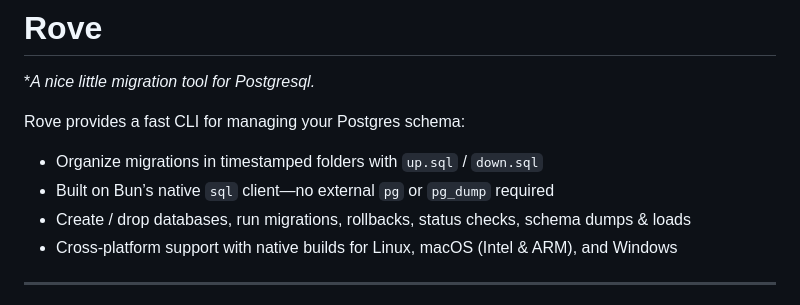
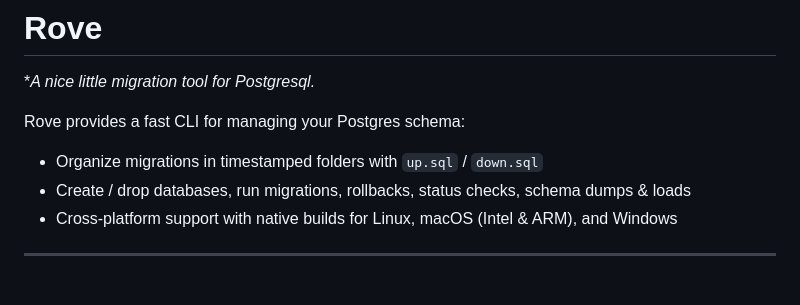
Before and after one commit to wess/rove, a Markdown page: README.md, the part around the change. Rendered like a GitHub page.

```diff
--- a/README.md
+++ b/README.md
@@ -9,7 +9,6 @@
 Rove provides a fast CLI for managing your Postgres schema:
 
 * Organize migrations in timestamped folders with `up.sql` / `down.sql`
-* Built on Bun’s native `sql` client—no external `pg` or `pg_dump` required
 * Create / drop databases, run migrations, rollbacks, status checks, schema dumps & loads
 * Cross‑platform support with native builds for Linux, macOS (Intel & ARM), and Windows
 
```
